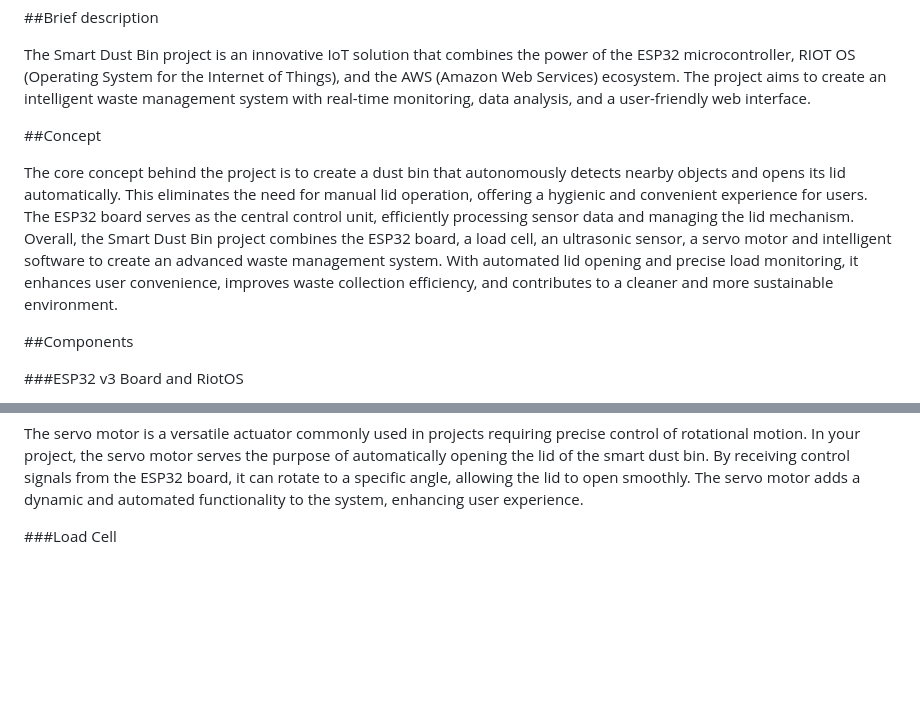
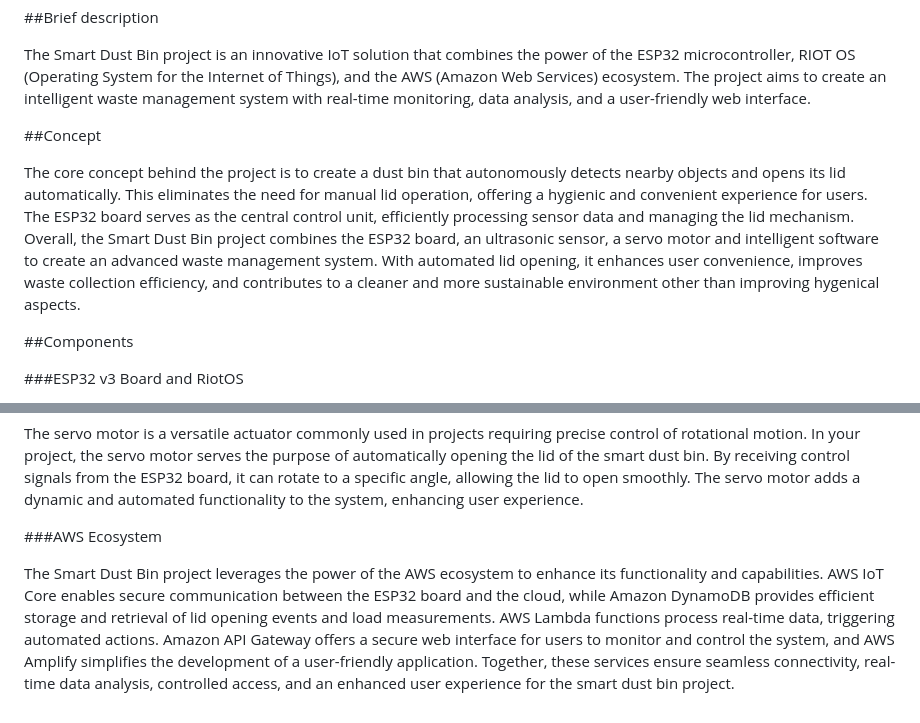
Before and after one commit to simonepascucci/smartDustBin, a Markdown page: README.md, 2 parts joined by grey strips. GitHub-like rendering; blank space fills up the shorter version.

```diff
--- a/README.md
+++ b/README.md
@@ -7,7 +7,7 @@ The Smart Dust Bin project is an innovative IoT solution that combines the power
 
 ##Concept
 
-The core concept behind the project is to create a dust bin that autonomously detects nearby objects and opens its lid automatically. This eliminates the need for manual lid operation, offering a hygienic and convenient experience for users. The ESP32 board serves as the central control unit, efficiently processing sensor data and managing the lid mechanism. Overall, the Smart Dust Bin project combines the ESP32 board, a load cell, an ultrasonic sensor, a servo motor and intelligent software to create an advanced waste management system. With automated lid opening and precise load monitoring, it enhances user convenience, improves waste collection efficiency, and contributes to a cleaner and more sustainable environment.
+The core concept behind the project is to create a dust bin that autonomously detects nearby objects and opens its lid automatically. This eliminates the need for manual lid operation, offering a hygienic and convenient experience for users. The ESP32 board serves as the central control unit, efficiently processing sensor data and managing the lid mechanism. Overall, the Smart Dust Bin project combines the ESP32 board, an ultrasonic sensor, a servo motor and intelligent software to create an advanced waste management system. With automated lid opening, it enhances user convenience, improves waste collection efficiency, and contributes to a cleaner and more sustainable environment other than improving hygenical aspects.
 
 ##Components
 
@@ -24,4 +26,6 @@ The HC-SR04 ultrasonic sensor is a popular distance measuring module used in var
 
 The servo motor is a versatile actuator commonly used in projects requiring precise control of rotational motion. In your project, the servo motor serves the purpose of automatically opening the lid of the smart dust bin. By receiving control signals from the ESP32 board, it can rotate to a specific angle, allowing the lid to open smoothly. The servo motor adds a dynamic and automated functionality to the system, enhancing user experience.
 
-###Load Cell
+###AWS Ecosystem
+
+The Smart Dust Bin project leverages the power of the AWS ecosystem to enhance its functionality and capabilities. AWS IoT Core enables secure communication between the ESP32 board and the cloud, while Amazon DynamoDB provides efficient storage and retrieval of lid opening events and load measurements. AWS Lambda functions process real-time data, triggering automated actions. Amazon API Gateway offers a secure web interface for users to monitor and control the system, and AWS Amplify simplifies the development of a user-friendly application. Together, these services ensure seamless connectivity, real-time data analysis, controlled access, and an enhanced user experience for the smart dust bin project.
```
Also changed, not shown: other parts of README.md (+2 -0 lines).
